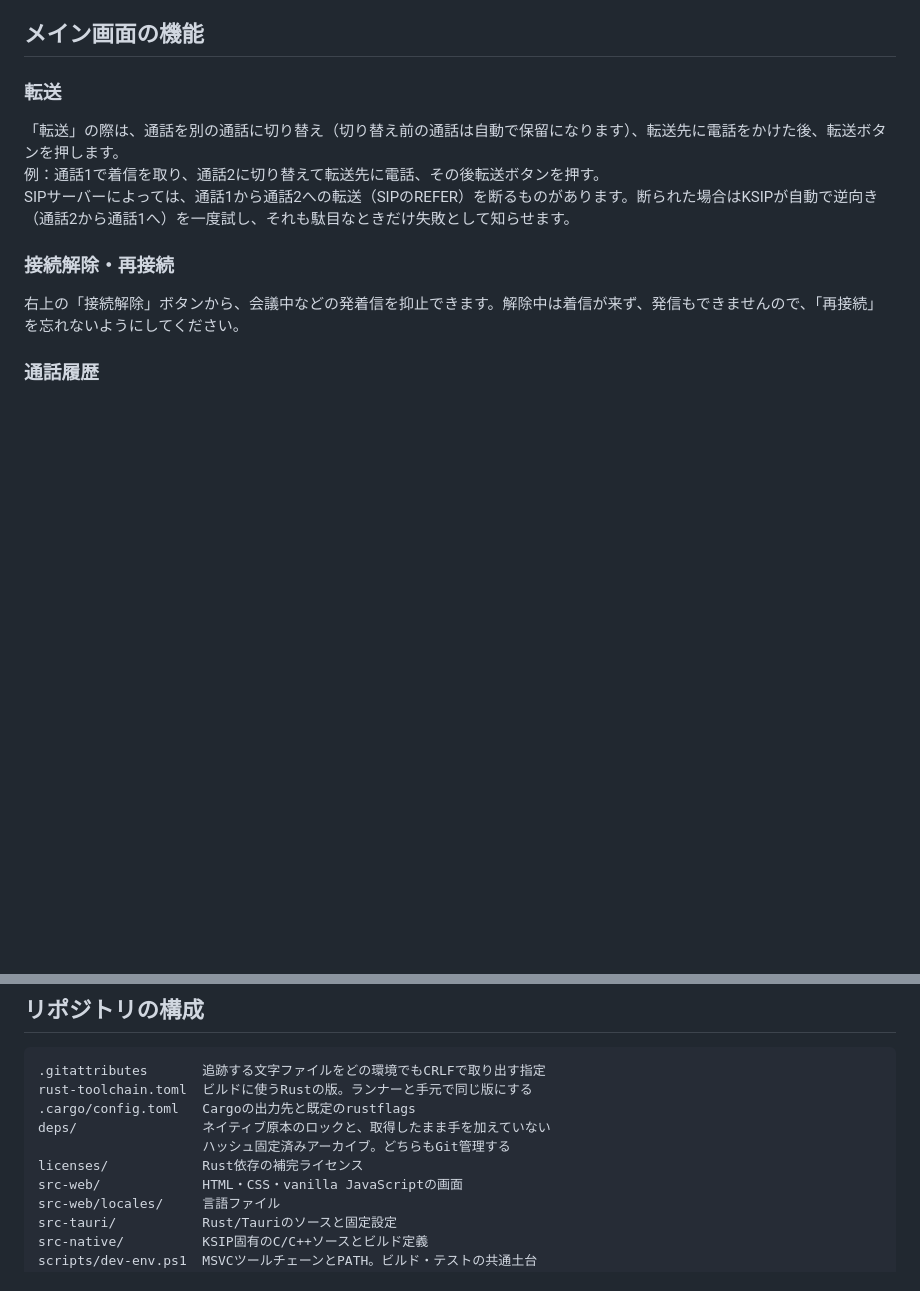
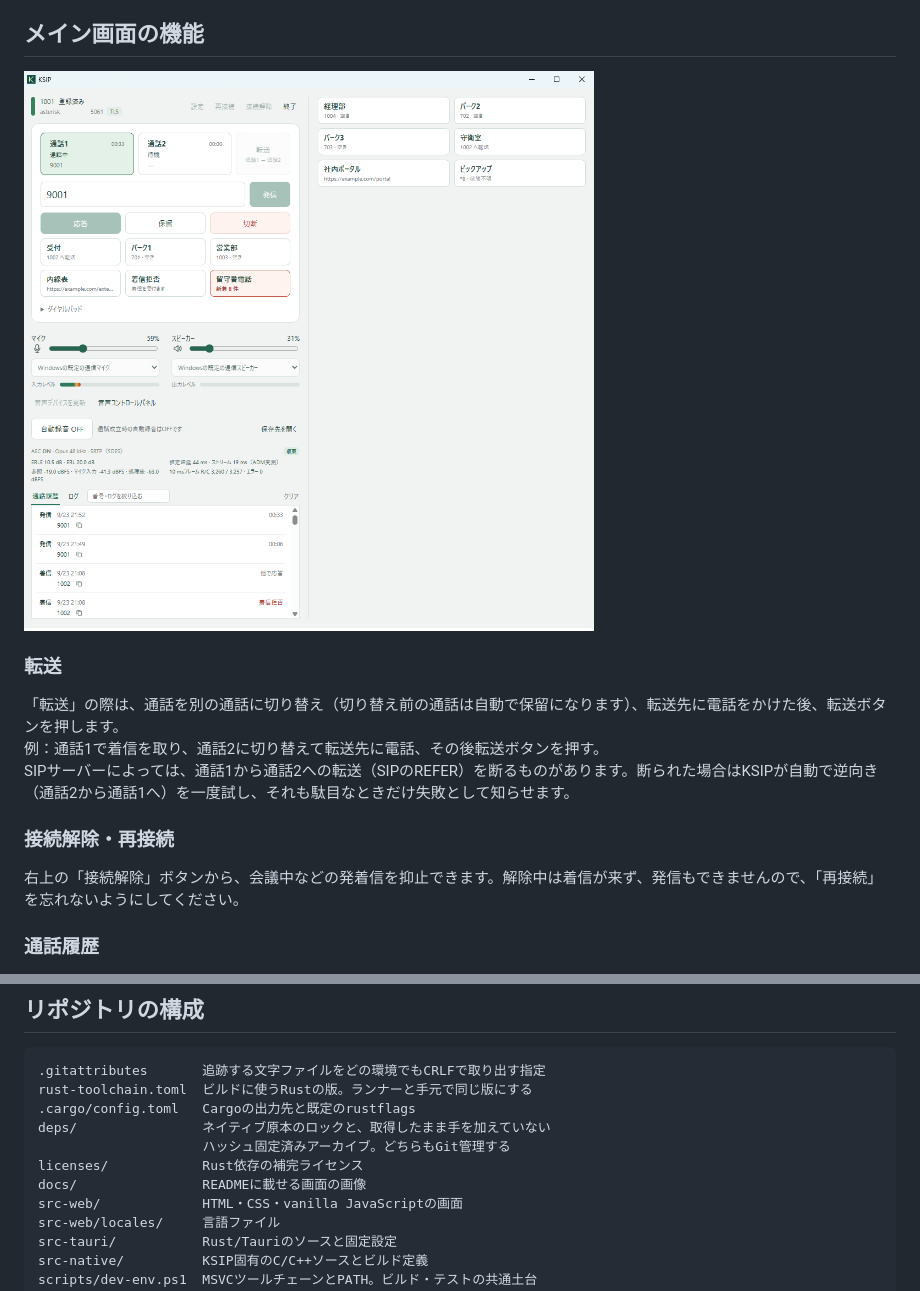
Before and after one commit to kashihara-city/ksip, a Markdown page: README.md, 2 parts joined by grey strips. GitHub-like rendering; pictures changed too: docs/ksip-main.png (added); blank space fills up the shorter version.

Commit message:
README にメイン画面の画像を載せる。docs/ に置き、リポジトリの構成にも書く

```diff
--- a/README.md
+++ b/README.md
@@ -37,6 +37,8 @@ Tauri/Rustで画面と状態管理、baresipでSIP/RTP処理、Google WebRTCでA
 - 音声コーデックはOpus、G.722、G.711（μ-law・A-law）を、この順で提示します。
 
 ## メイン画面の機能
+
+![KSIP のメイン画面（通話中、カスタム拡張ボタンあり）](docs/ksip-main.png)
 
 ### 転送
 
@@ -281,6 +283,7 @@ rust-toolchain.toml  ビルドに使うRustの版。ランナーと手元で同
 deps/                ネイティブ原本のロックと、取得したまま手を加えていない
                      ハッシュ固定済みアーカイブ。どちらもGit管理する
 licenses/            Rust依存の補完ライセンス
+docs/                READMEに載せる画面の画像
 src-web/             HTML・CSS・vanilla JavaScriptの画面
 src-web/locales/     言語ファイル
 src-tauri/           Rust/Tauriのソースと固定設定
```
